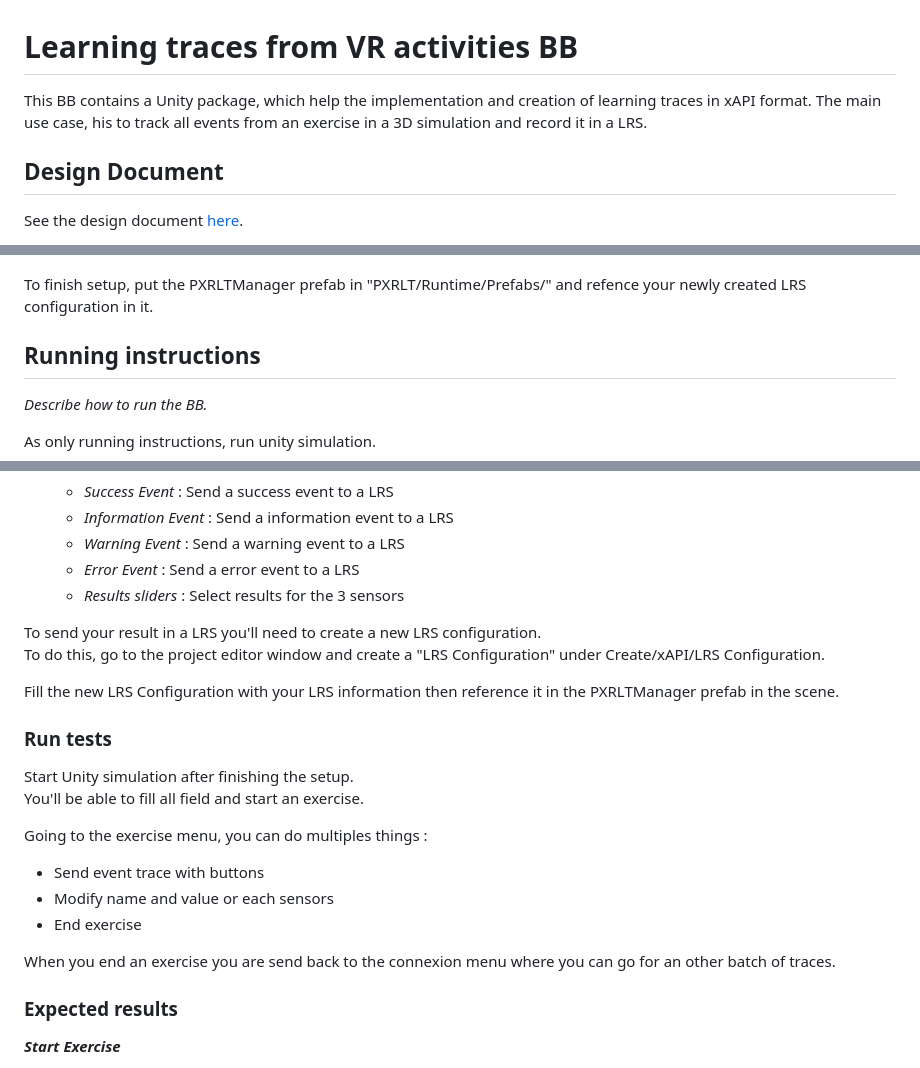
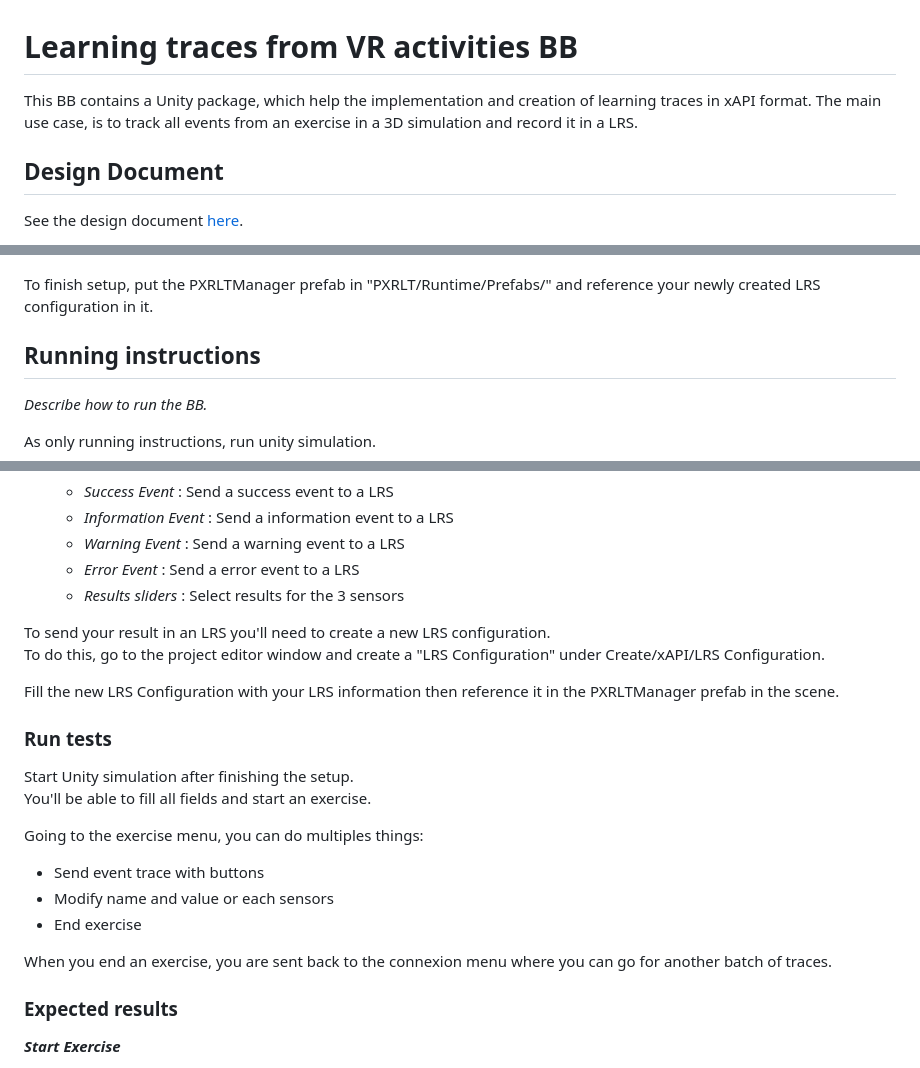
Before and after one commit to Prometheus-X-association/learning-traces, a Markdown page: README.md, 3 parts joined by grey strips. GitHub-like rendering.

```diff
--- a/README.md
+++ b/README.md
@@ -1,6 +1,6 @@
 # Learning traces from VR activities BB
 
-This BB contains a Unity package, which help the implementation and creation of learning traces in xAPI format. The main use case, his to track all events from an exercise in a 3D simulation and record it in a LRS.
+This BB contains a Unity package, which help the implementation and creation of learning traces in xAPI format. The main use case, is to track all events from an exercise in a 3D simulation and record it in a LRS.
 
 ## Design Document
 See the design document [here](docs/design-document.md).
@@ -28,7 +28,7 @@ After creating your project, you will have to create a new LRS Configuration in
 This object will allow you to set your targeted LRS database.\
 ![image](./READ_ME-resources/LRSConfiguration.png)
 
-To finish setup, put the PXRLTManager prefab in "PXRLT/Runtime/Prefabs/" and refence your newly created LRS configuration in it.
+To finish setup, put the PXRLTManager prefab in "PXRLT/Runtime/Prefabs/" and reference your newly created LRS configuration in it.
 
 ## Running instructions
 _Describe how to run the BB._
@@ -164,7 +164,7 @@ This test example consist in two menu :
     * _Error Event_ : Send a error event to a LRS
     * _Results sliders_ : Select results for the 3 sensors
 
-To send your result in a LRS you'll need to create a new LRS configuration.\
+To send your result in an LRS you'll need to create a new LRS configuration.\
 To do this, go to the project editor window and create a "LRS Configuration" under Create/xAPI/LRS Configuration.
 
 Fill the new LRS Configuration with your LRS information then reference it in the PXRLTManager prefab in the scene.
@@ -172,14 +172,14 @@ Fill the new LRS Configuration with your LRS information then reference it in th
 ### Run tests
 
 Start Unity simulation after finishing the setup.\
-You'll be able to fill all field and start an exercise.
+You'll be able to fill all fields and start an exercise.
 
-Going to the exercise menu, you can do multiples things :
+Going to the exercise menu, you can do multiples things:
 * Send event trace with buttons
 * Modify name and value or each sensors
 * End exercise
 
-When you end an exercise you are send back to the connexion menu where you can go for an other batch of traces.
+When you end an exercise, you are sent back to the connexion menu where you can go for another batch of traces.
 
 ### Expected results
 
```
Also changed, not shown: other parts of README.md (+1 -1 lines), docs/TechnicalDocument.md (+25 -25 lines).
